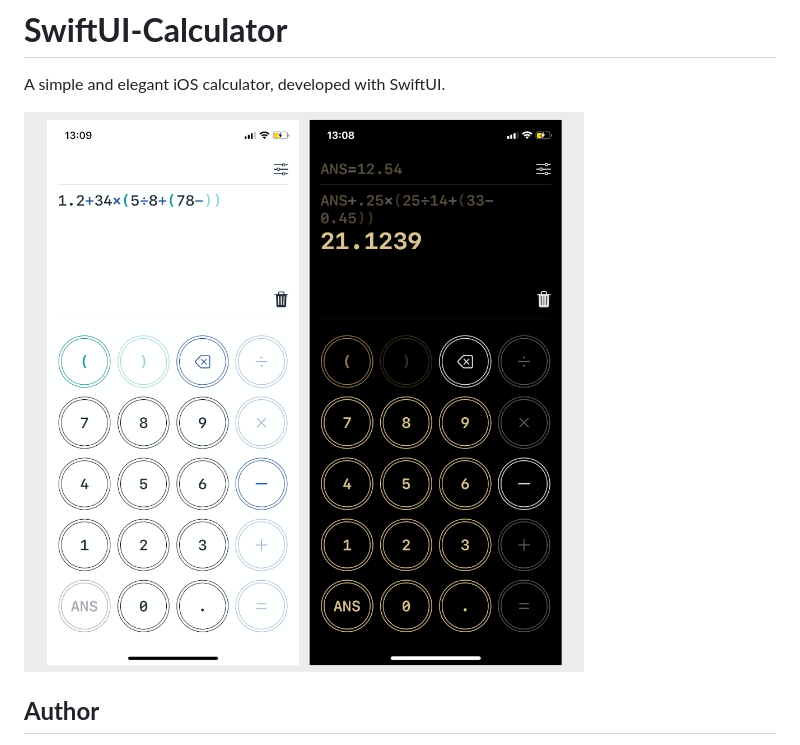
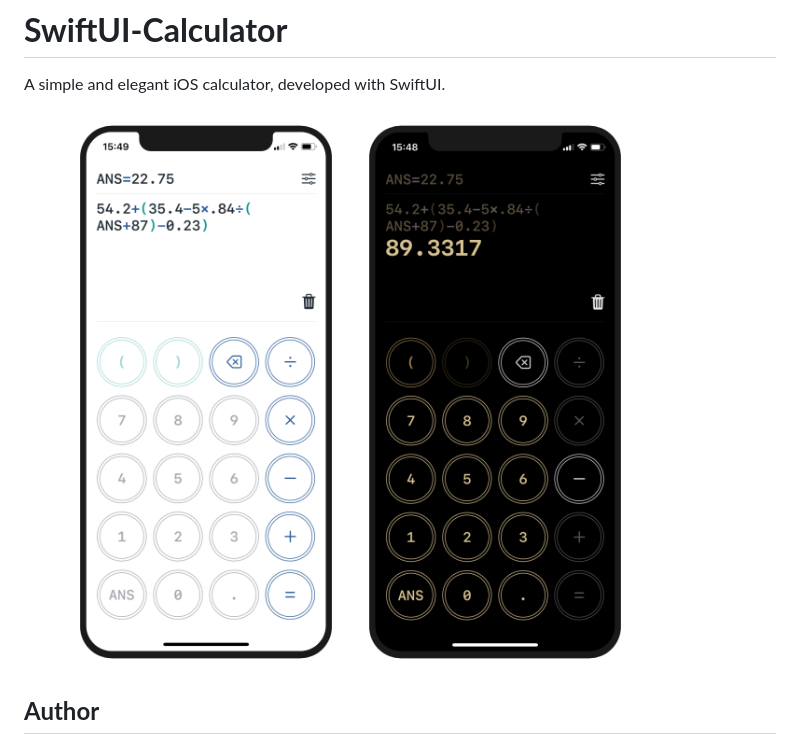
Before and after one commit to DouglasLiuGamer/SwiftUI-Calculator, a Markdown page: README.md, the part around the change. Drawn GitHub-style; pictures changed too: screenshot.jpg (deleted), screenshot.png (added).

Commit message:
Update screenshots.

```diff
--- a/README.md
+++ b/README.md
@@ -1,7 +1,7 @@
 # **SwiftUI-Calculator**
 A simple and elegant iOS calculator, developed with SwiftUI.
 
-![screenshot](screenshot.jpg)
+![screenshot](screenshot.png)
 
 ## **Author**
 **Douglas Liu** \
```
